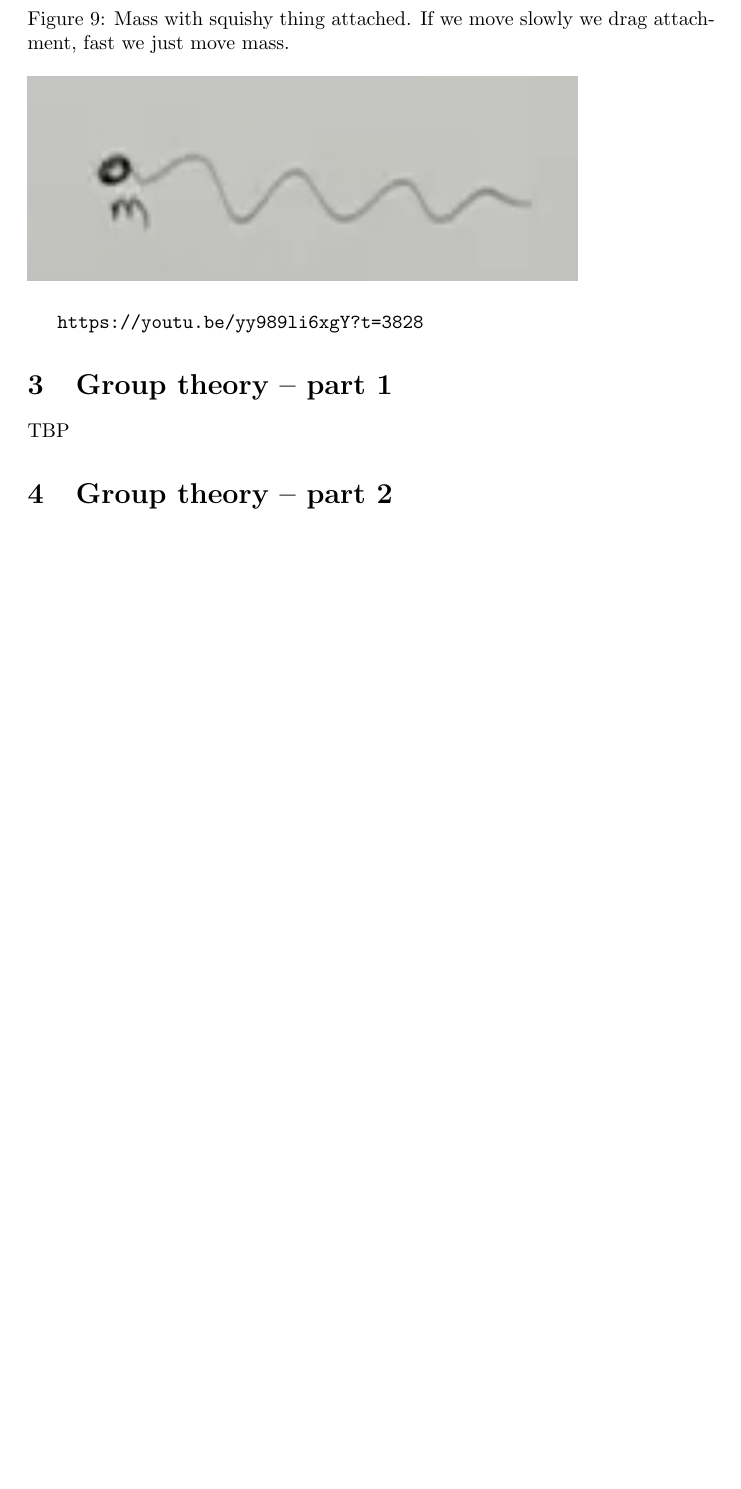
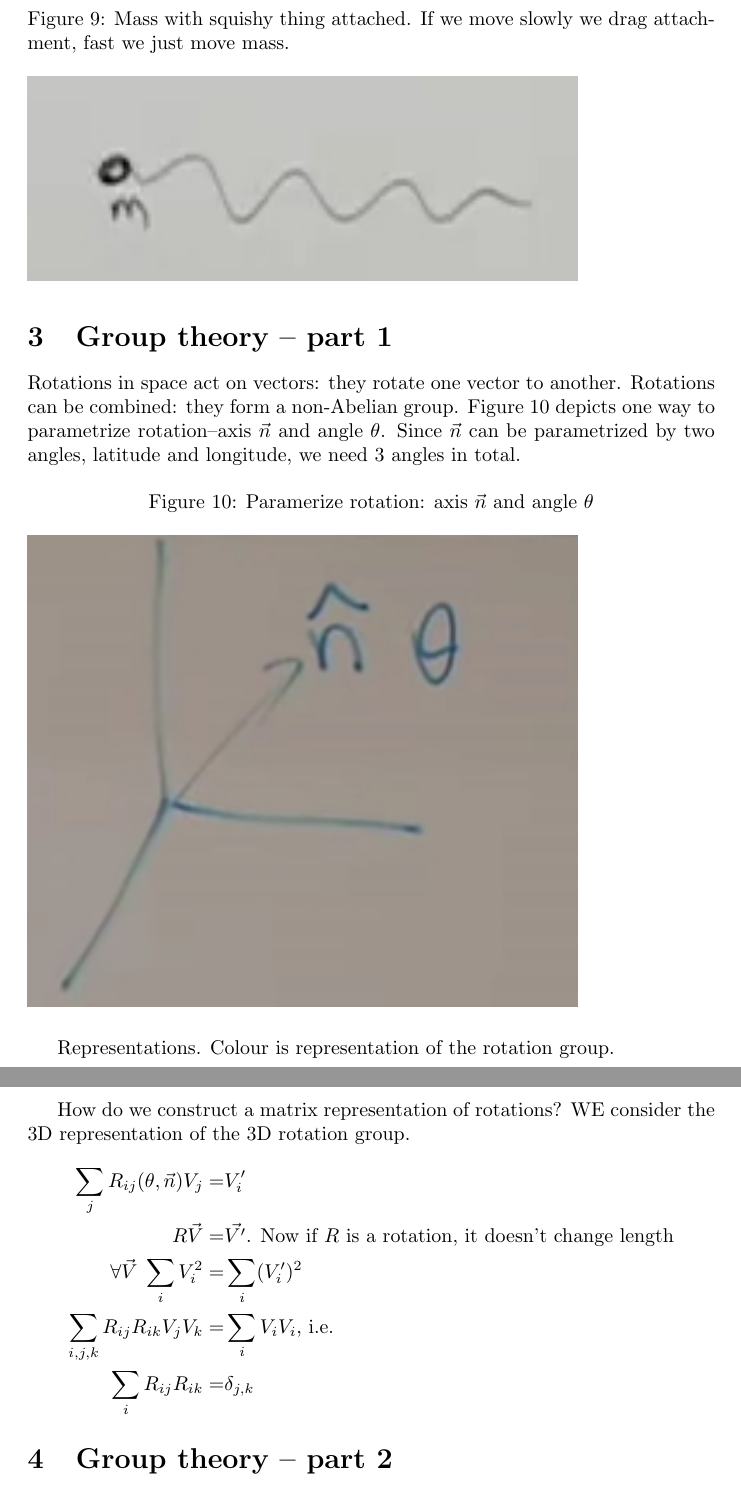
Before and after one commit to weka511/complexity, a LaTeX paper (tm/particles2.tex): part of page 15 of 16 before the commit and two parts of pages 15 and 16 of 17 after it, the two joined at a grey line, cut so that both start at the same text, the shorter picture padded with empty space. Compiled offline with pdfLaTeX.

Commit message:
Started lecture 2

```diff
--- a/tm/particles2.tex
+++ b/tm/particles2.tex
@@ -405,12 +405,26 @@ Figure \ref{fig:2-2-mass1} shows that masses of objects are frequency dependent.
 	\includegraphics[width=0.8\textwidth]{2-2-mass1}
 \end{figure}
 
-\url{https://youtu.be/yy989li6xgY?t=3828}
-
 
 \section{Group theory – part 1}
 
-TBP
+Rotations in space act on vectors: they rotate one vector to another. Rotations can be combined: they form a non-Abelian group. Figure \ref{fig:2-3-paramerize-rotation} depicts one way to parametrize rotation--axis $\vec{n}$ and angle $\theta$. Since $\vec{n}$ can be parametrized by two angles, latitude and longitude, we need 3 angles in total.
+
+\begin{figure}[H]
+	\caption{Paramerize rotation: axis $\vec{n}$ and angle $\theta$}\label{fig:2-3-paramerize-rotation}
+	\includegraphics[width=0.8\textwidth]{2-3-paramerize-rotation}
+\end{figure}
+
+Representations. Colour is representation of the rotation group.
+
+How do we construct a matrix representation of rotations? WE consider the 3D representation of the 3D rotation group.
+\begin{align*}
+\sum_j R_{ij}(\theta,\vec{n})V_j=&V_i^\prime \\
+R \vec{V} =&\vec{V^\prime} \text{. Now if $R$ is a rotation, it doesn't change length}\\
+\forall \vec{V} \; \sum_i V_i^2 =& \sum_i (V_i^\prime)^2\\
+\sum_{i,j,k} R_{ij} R_{ik} V_j V_k =& \sum_i V_i V_i \text{, i.e.}\\
+\sum_{i} R_{ij} R_{ik} =& \delta_{j,k}
+\end{align*}
 
 \section{Group theory – part 2}
 
```
Also changed, not shown: tm/figs/2-3-paramerize-rotation.jpg (added), tm/particles2.tex (6 more changed lines).
